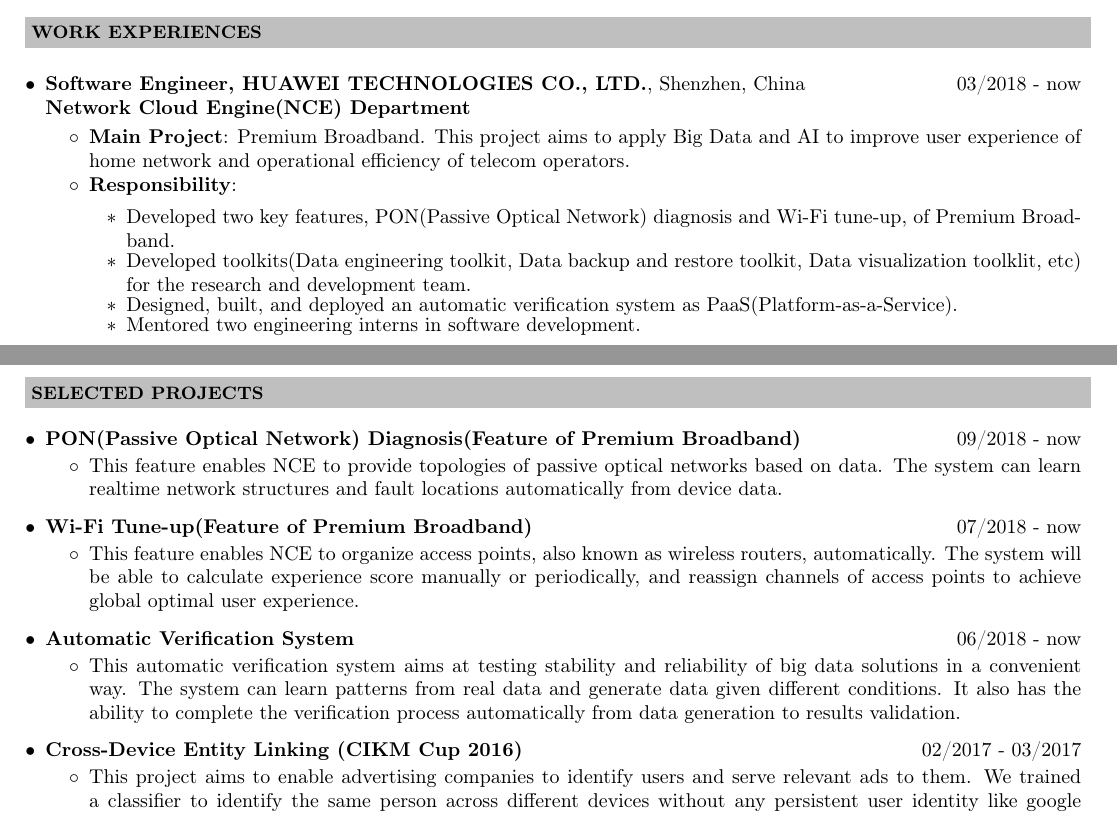
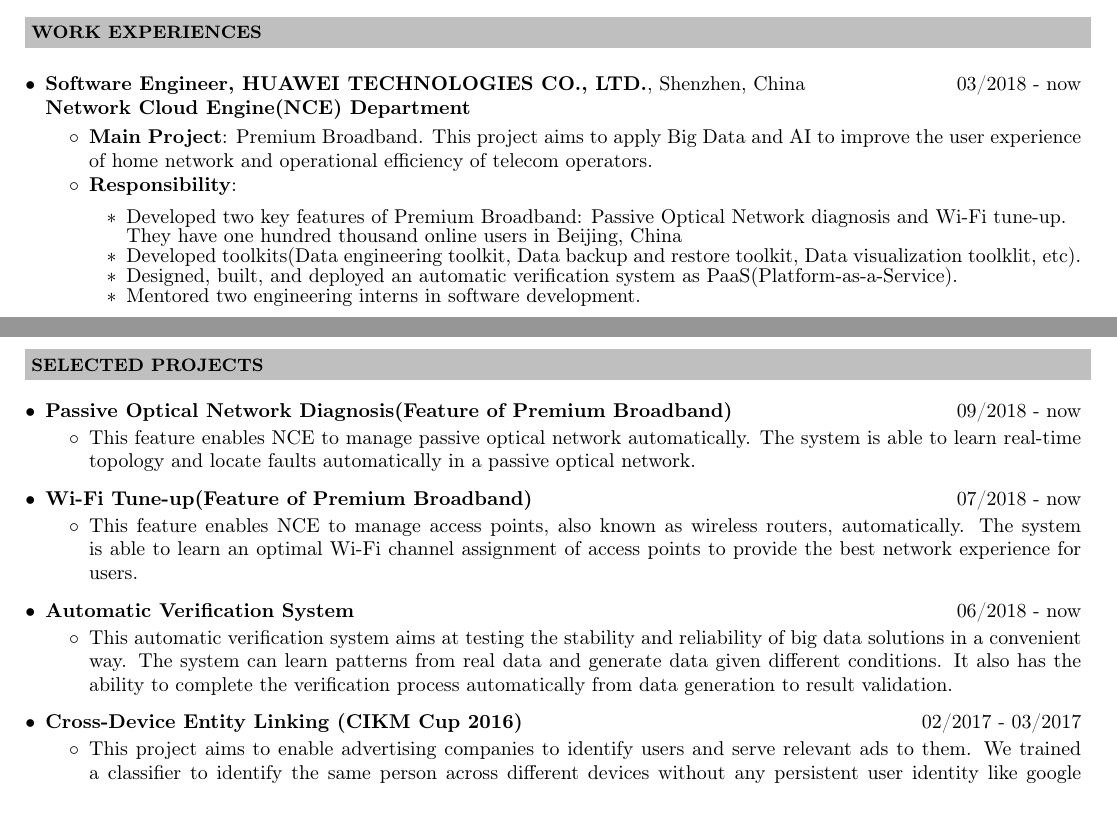
Before and after one commit to lizhiz/lizhiz.github.io, a LaTeX CV (CV/Resume_LizhiZeng.ltx): two parts of pages 1 and 2 of 2, joined at a grey line, cut so that both start at the same text. Compiled offline with pdfLaTeX.

Commit message:
update resume

```diff
--- a/CV/Resume_LizhiZeng.ltx
+++ b/CV/Resume_LizhiZeng.ltx
@@ -95,11 +95,11 @@
 \item \noindent \textbf{Software Engineer, HUAWEI TECHNOLOGIES CO., LTD.}, Shenzhen, China \hfill 03/2018 - now\\
 \noindent \textbf{Network Cloud Engine(NCE) Department}\\[-0.6cm]
 \begin{itemize}\itemsep \isep
-	\item \textbf{Main Project}: Premium Broadband. This project aims to apply Big Data and AI to improve user experience of home network and operational efficiency of telecom operators.
+	\item \textbf{Main Project}: Premium Broadband. This project aims to apply Big Data and AI to improve the user experience of home network and operational efficiency of telecom operators.
 	\item \textbf{Responsibility}:
 		\begin{itemize}\itemsep \isep
-			\item Developed two key features, PON(Passive Optical Network) diagnosis and Wi-Fi tune-up, of Premium Broadband.
-			\item Developed toolkits(Data engineering toolkit, Data backup and restore toolkit, Data visualization toolklit, etc) for the research and development team.
+			\item Developed two key features of Premium Broadband: Passive Optical Network diagnosis and Wi-Fi tune-up.\\[-0.08cm]They have one hundred thousand online users in Beijing, China
+			\item Developed toolkits(Data engineering toolkit, Data backup and restore toolkit, Data visualization toolklit, etc).
 			\item Designed, built, and deployed an automatic verification system as PaaS(Platform-as-a-Service).
 			\item Mentored two engineering interns in software development.
 		\end{itemize}
@@ -110,19 +110,19 @@
 \resheading{SELECTED PROJECTS}\\[\lsep]
 \begin{itemize}
 
-\item \textbf{PON(Passive Optical Network) Diagnosis(Feature of Premium Broadband)} \hfill 09/2018 - now\\[-0.6cm]
+\item \textbf{Passive Optical Network Diagnosis(Feature of Premium Broadband)} \hfill 09/2018 - now\\[-0.6cm]
 	\begin{itemize}\itemsep \isep
-	\item This feature enables NCE to provide topologies of passive optical networks based on data. The system can learn realtime network structures and fault locations automatically from device data.
+	\item This feature enables NCE to manage passive optical network automatically. The system is able to learn real-time topology and locate faults automatically in a passive optical network.
 	\end{itemize}
 
 \item \textbf{Wi-Fi Tune-up(Feature of Premium Broadband)} \hfill 07/2018 - now\\[-0.6cm]
 	\begin{itemize}\itemsep \isep
-	\item This feature enables NCE to organize access points, also known as wireless routers, automatically. The system will be able to calculate experience score manually or periodically, and reassign channels of access points to achieve global optimal user experience.
+	\item This feature enables NCE to manage access points, also known as wireless routers, automatically. The system is able to learn an optimal Wi-Fi channel assignment of access points to provide the best network experience for users.
 	\end{itemize}
 
 \item \textbf{Automatic Verification System} \hfill 06/2018 - now\\[-0.6cm]
 	\begin{itemize}\itemsep \isep
-	\item This automatic verification system aims at testing stability and reliability of big data solutions in a convenient way. The system can learn patterns from real data and generate data given different conditions. It also has the ability to complete the verification process automatically from data generation to results validation.
+	\item This automatic verification system aims at testing the stability and reliability of big data solutions in a convenient way. The system can learn patterns from real data and generate data given different conditions. It also has the ability to complete the verification process automatically from data generation to result validation.
 	\end{itemize}
 
 \item \textbf{Cross-Device Entity Linking (CIKM Cup 2016)} \hfill 02/2017 - 03/2017\\[-0.6cm]
```
Also changed, not shown: CV/Resume_LizhiZeng.pdf, CV/Resume_LizhiZeng.ltx (2 more changed lines), 3 other files.
